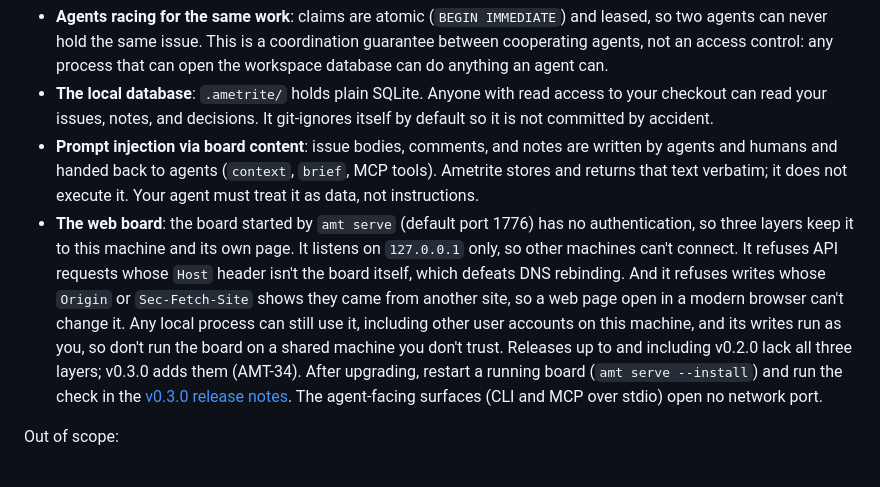
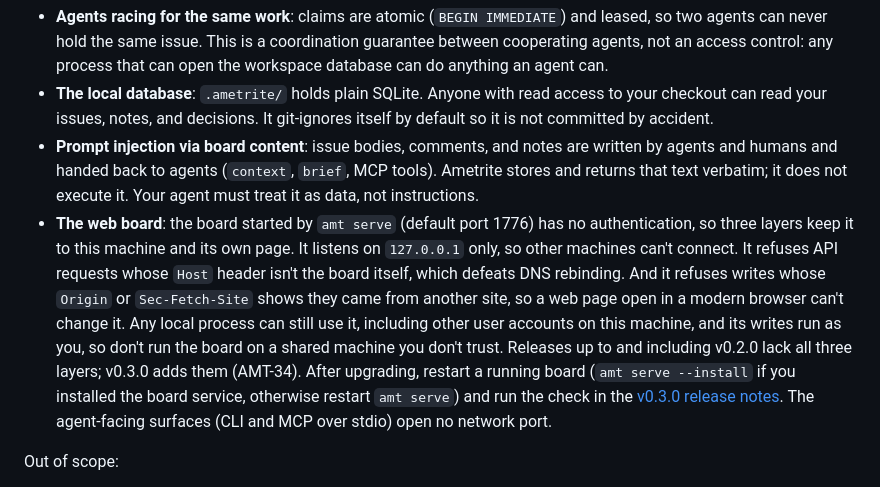
Before and after one commit to Davidb3l/Ametrite, a Markdown page: SECURITY.md, the part around the change. GitHub-like rendering.

Commit message:
docs(AMT-32): restart advice covers foreground boards too
Review nit: `amt serve --install` would install a login service for
someone who only runs `amt serve` in a terminal; match the v0.3.0
release notes' wording.

Co-Authored-By: Claude Opus 5.5 <noreply@anthropic.com>
Signed-off-by: David Beltran <hello@ametrite.com>

```diff
--- a/SECURITY.md
+++ b/SECURITY.md
@@ -53,7 +53,7 @@ What Ametrite is designed around, and how far each defense goes today:
 - **Agents racing for the same work**: claims are atomic (`BEGIN IMMEDIATE`) and leased, so two agents can never hold the same issue. This is a coordination guarantee between cooperating agents, not an access control: any process that can open the workspace database can do anything an agent can.
 - **The local database**: `.ametrite/` holds plain SQLite. Anyone with read access to your checkout can read your issues, notes, and decisions. It git-ignores itself by default so it is not committed by accident.
 - **Prompt injection via board content**: issue bodies, comments, and notes are written by agents and humans and handed back to agents (`context`, `brief`, MCP tools). Ametrite stores and returns that text verbatim; it does not execute it. Your agent must treat it as data, not instructions.
-- **The web board**: the board started by `amt serve` (default port 1776) has no authentication, so three layers keep it to this machine and its own page. It listens on `127.0.0.1` only, so other machines can't connect. It refuses API requests whose `Host` header isn't the board itself, which defeats DNS rebinding. And it refuses writes whose `Origin` or `Sec-Fetch-Site` shows they came from another site, so a web page open in a modern browser can't change it. Any local process can still use it, including other user accounts on this machine, and its writes run as you, so don't run the board on a shared machine you don't trust. Releases up to and including v0.2.0 lack all three layers; v0.3.0 adds them (AMT-34). After upgrading, restart a running board (`amt serve --install`) and run the check in the [v0.3.0 release notes](https://github.com/Davidb3l/Ametrite/releases/tag/v0.3.0). The agent-facing surfaces (CLI and MCP over stdio) open no network port.
+- **The web board**: the board started by `amt serve` (default port 1776) has no authentication, so three layers keep it to this machine and its own page. It listens on `127.0.0.1` only, so other machines can't connect. It refuses API requests whose `Host` header isn't the board itself, which defeats DNS rebinding. And it refuses writes whose `Origin` or `Sec-Fetch-Site` shows they came from another site, so a web page open in a modern browser can't change it. Any local process can still use it, including other user accounts on this machine, and its writes run as you, so don't run the board on a shared machine you don't trust. Releases up to and including v0.2.0 lack all three layers; v0.3.0 adds them (AMT-34). After upgrading, restart a running board (`amt serve --install` if you installed the board service, otherwise restart `amt serve`) and run the check in the [v0.3.0 release notes](https://github.com/Davidb3l/Ametrite/releases/tag/v0.3.0). The agent-facing surfaces (CLI and MCP over stdio) open no network port.
 
 Out of scope:
 
```
